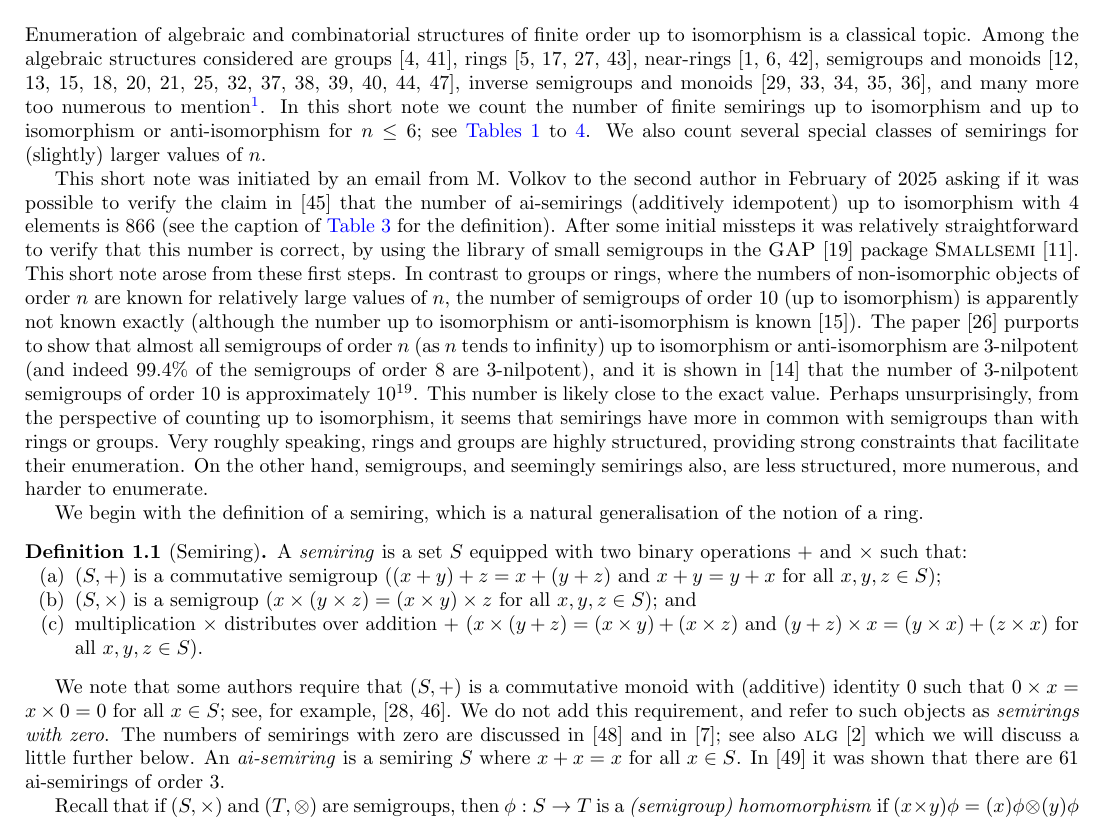
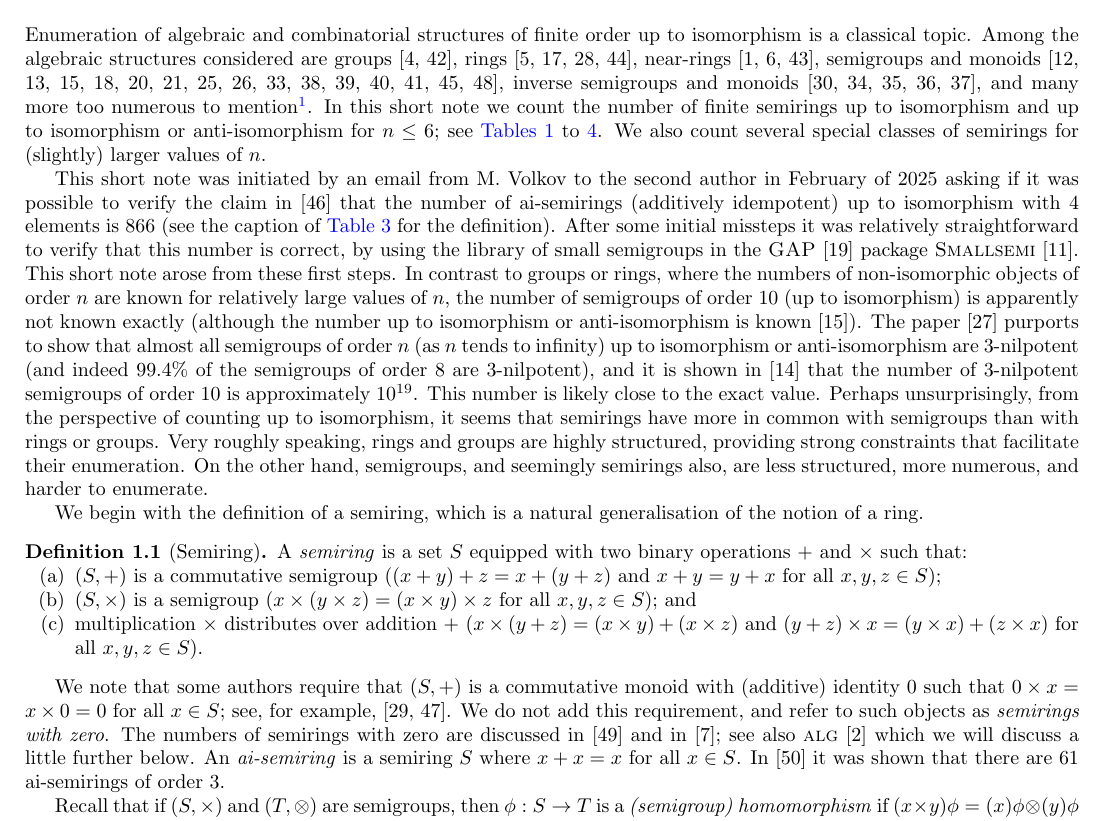
Before and after one commit to pramothragavan/semirings, a LaTeX paper (paper/info.tex): part of page 1 of 7, cut so that both start at the same text. Compiled offline with pdfLaTeX.

Commit message:
Fix bilio issue

```diff
--- a/paper/info.tex
+++ b/paper/info.tex
@@ -101,7 +101,7 @@ isomorphism is a classical topic. Among the algebraic structures considered are
 groups~\cite{BESCHE2002,A000001}, rings~\cite{Blackburn2022, Fine1993,
 Kruse1970, A027623}, near-rings~\cite{Chow2024, SONATA, A305858},
 semigroups and monoids~\cite{Distler2010, Distler2012, Distler2013,
-  Forsythe1955, Grillet1996, Grillet2014, Jrgensen1977, Motzkin1955,
+  Forsythe1955, Grillet1996, Grillet2014, Jrgensen1977, Klee1958, Motzkin1955,
 Plemmons1967, A027851, A058129, Satoh1994, A001426, A001423},
 inverse semigroups and monoids~\cite{Malandro2019, A001428, A234843,
 A234844, A234845}, and many more too numerous to mention\footnote{The disparity
```
Also changed, not shown: paper/info.pdf.
